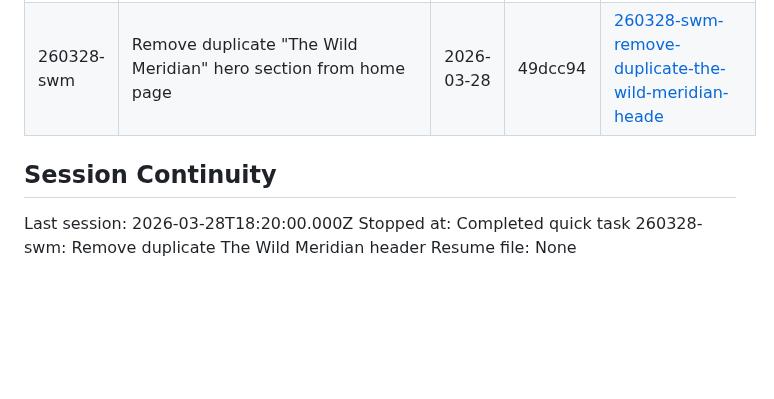
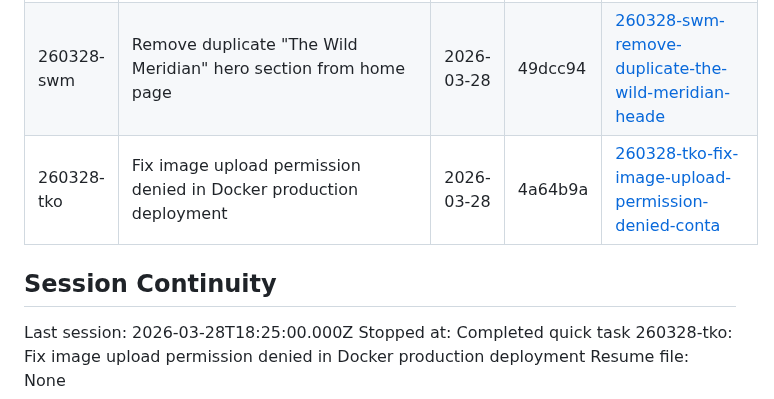
Before and after one commit to jared-wallace/website-go, a Markdown page: .planning/STATE.md, the part around the change. Rendered like a GitHub page; blank space fills up the shorter version.

Commit message:
docs(quick-260328-tko): complete fix image upload permission denied quick task

```diff
--- a/.planning/STATE.md
+++ b/.planning/STATE.md
@@ -83,9 +83,10 @@ None.
 | 260327-wm3 | Fix all 31 golangci-lint CI failures (errcheck, gofmt, gosec, govet) | 2026-03-28 | e1ddd4f | [260327-wm3-fix-ci-linter-failures](./quick/260327-wm3-fix-ci-linter-failures/) |
 | 260328-i3b | Rework about page with user-provided content (Who/What/When/Where/Why/How) | 2026-03-28 | 2503fea | [260328-i3b-rework-the-about-page-with-user-input](./quick/260328-i3b-rework-the-about-page-with-user-input/) |
 | 260328-swm | Remove duplicate "The Wild Meridian" hero section from home page | 2026-03-28 | 49dcc94 | [260328-swm-remove-duplicate-the-wild-meridian-heade](./quick/260328-swm-remove-duplicate-the-wild-meridian-heade/) |
+| 260328-tko | Fix image upload permission denied in Docker production deployment | 2026-03-28 | 4a64b9a | [260328-tko-fix-image-upload-permission-denied-conta](./quick/260328-tko-fix-image-upload-permission-denied-conta/) |
 
 ## Session Continuity
 
-Last session: 2026-03-28T18:20:00.000Z
-Stopped at: Completed quick task 260328-swm: Remove duplicate The Wild Meridian header
+Last session: 2026-03-28T18:25:00.000Z
+Stopped at: Completed quick task 260328-tko: Fix image upload permission denied in Docker production deployment
 Resume file: None
```
Also changed, not shown: 1 other file.
